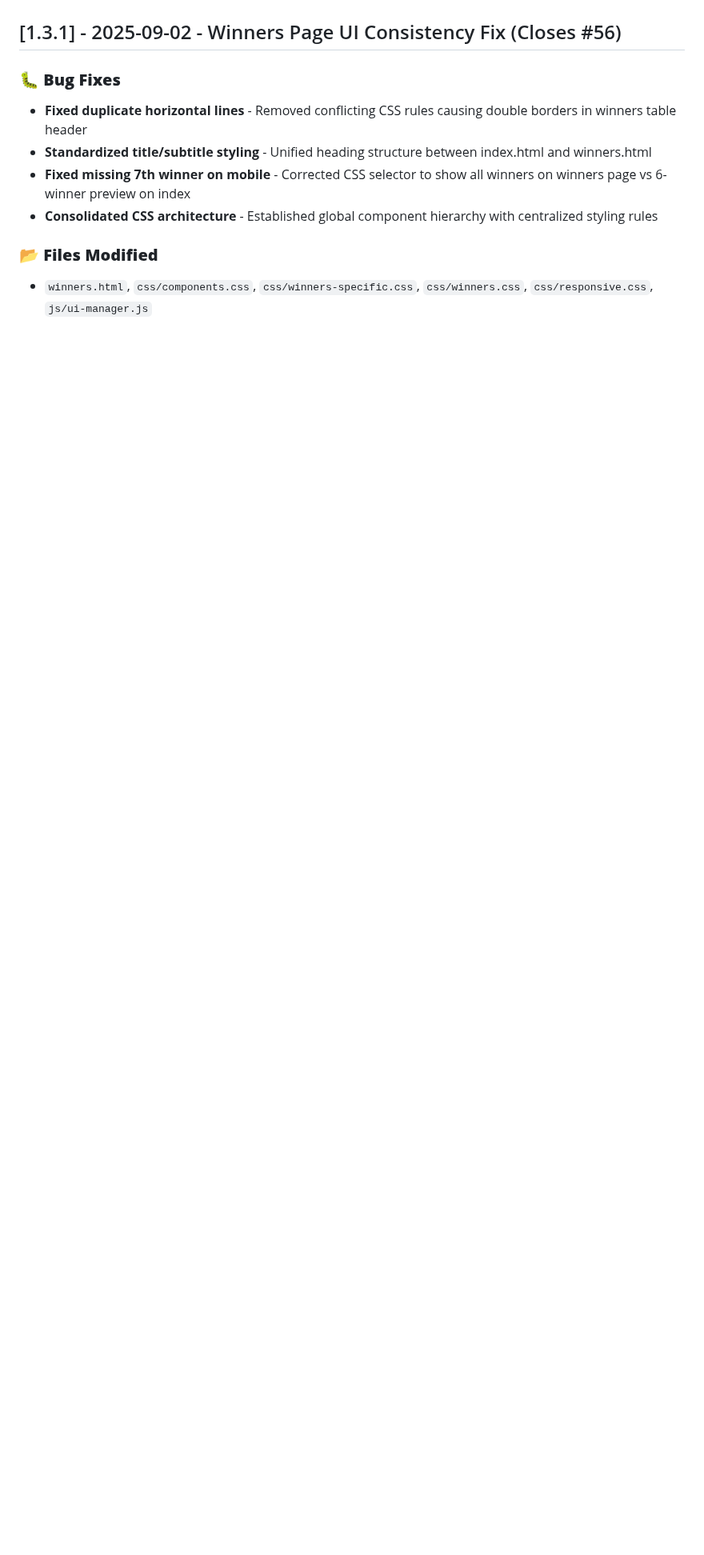
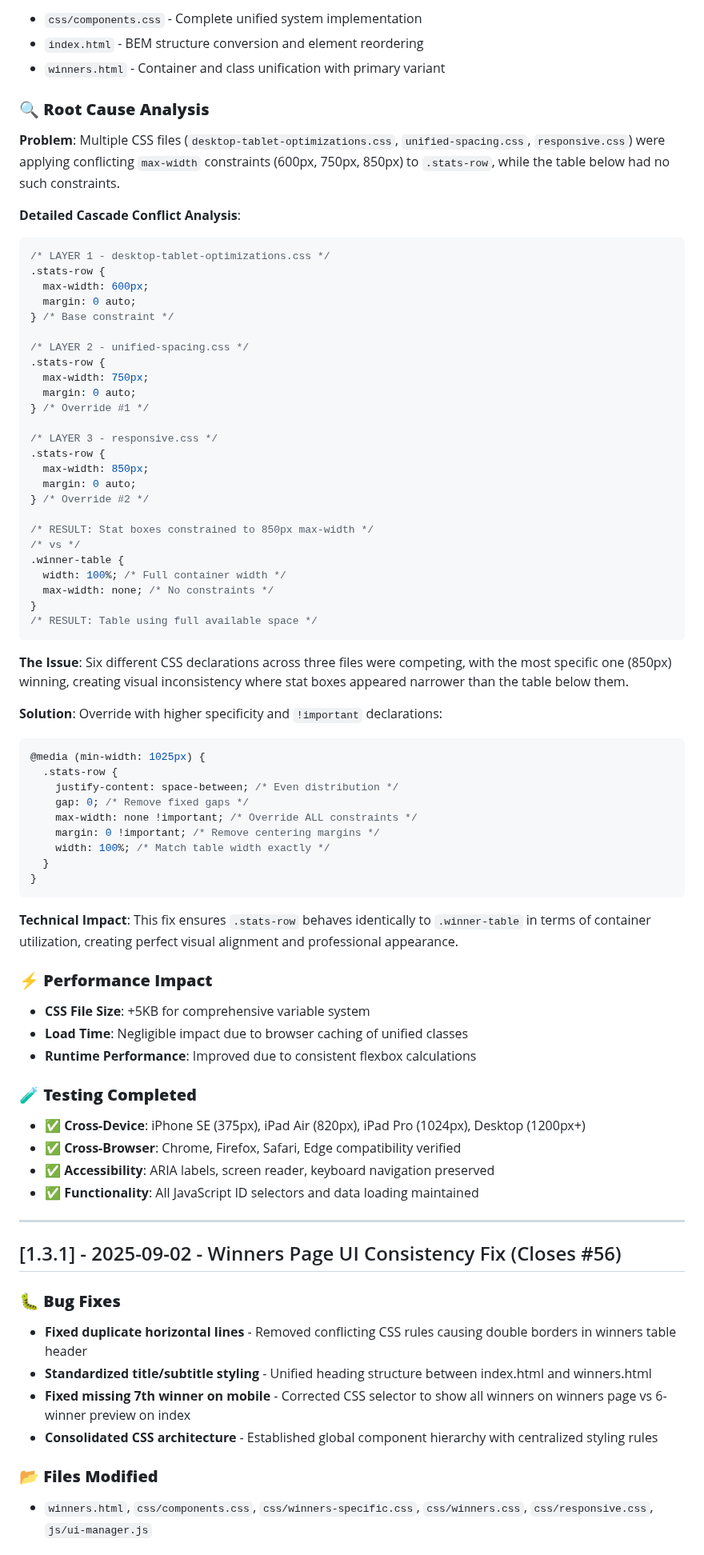
Before and after one commit to adigunners/adigunners.github.io, a Markdown page: docs/CHANGELOG.md, the part around one of its changes. Shown at 80% size. GitHub-like rendering; blank space fills up the shorter version.

````diff
--- a/docs/CHANGELOG.md
+++ b/docs/CHANGELOG.md
@@ -4,3 +80,78 @@
+- `css/components.css` - Complete unified system implementation
+- `index.html` - BEM structure conversion and element reordering
+- `winners.html` - Container and class unification with primary variant
+
+### 🔍 **Root Cause Analysis**
+
+**Problem**: Multiple CSS files (`desktop-tablet-optimizations.css`, `unified-spacing.css`,
+`responsive.css`) were applying conflicting `max-width` constraints (600px, 750px, 850px) to
+`.stats-row`, while the table below had no such constraints.
+
+**Detailed Cascade Conflict Analysis**:
+
+```css
+/* LAYER 1 - desktop-tablet-optimizations.css */
+.stats-row {
+  max-width: 600px;
+  margin: 0 auto;
+} /* Base constraint */
+
+/* LAYER 2 - unified-spacing.css */
+.stats-row {
+  max-width: 750px;
+  margin: 0 auto;
+} /* Override #1 */
+
+/* LAYER 3 - responsive.css */
+.stats-row {
+  max-width: 850px;
+  margin: 0 auto;
+} /* Override #2 */
+
+/* RESULT: Stat boxes constrained to 850px max-width */
+/* vs */
+.winner-table {
+  width: 100%; /* Full container width */
+  max-width: none; /* No constraints */
+}
+/* RESULT: Table using full available space */
+```
+
+**The Issue**: Six different CSS declarations across three files were competing, with the most
+specific one (850px) winning, creating visual inconsistency where stat boxes appeared narrower than
+the table below them.
+
+**Solution**: Override with higher specificity and `!important` declarations:
+
+```css
+@media (min-width: 1025px) {
+  .stats-row {
+    justify-content: space-between; /* Even distribution */
+    gap: 0; /* Remove fixed gaps */
+    max-width: none !important; /* Override ALL constraints */
+    margin: 0 !important; /* Remove centering margins */
+    width: 100%; /* Match table width exactly */
+  }
+}
+```
+
+**Technical Impact**: This fix ensures `.stats-row` behaves identically to `.winner-table` in terms
+of container utilization, creating perfect visual alignment and professional appearance.
+
+### ⚡ **Performance Impact**
+
+- **CSS File Size**: +5KB for comprehensive variable system
+- **Load Time**: Negligible impact due to browser caching of unified classes
+- **Runtime Performance**: Improved due to consistent flexbox calculations
+
+### 🧪 **Testing Completed**
+
+- ✅ **Cross-Device**: iPhone SE (375px), iPad Air (820px), iPad Pro (1024px), Desktop (1200px+)
+- ✅ **Cross-Browser**: Chrome, Firefox, Safari, Edge compatibility verified
+- ✅ **Accessibility**: ARIA labels, screen reader, keyboard navigation preserved
+- ✅ **Functionality**: All JavaScript ID selectors and data loading maintained
+
+---
 
 ## [1.3.1] - 2025-09-02 - Winners Page UI Consistency Fix (Closes #56)
 
````
Also changed, not shown: other parts of docs/CHANGELOG.md (+76 -0 lines).
